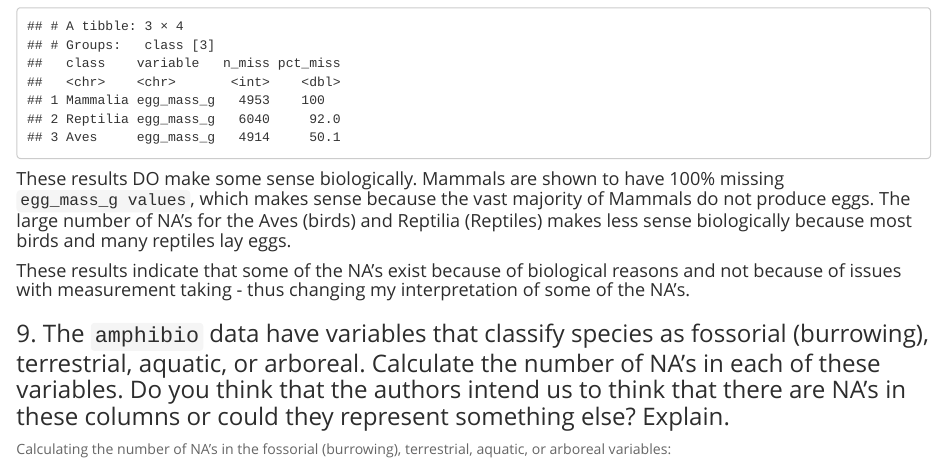
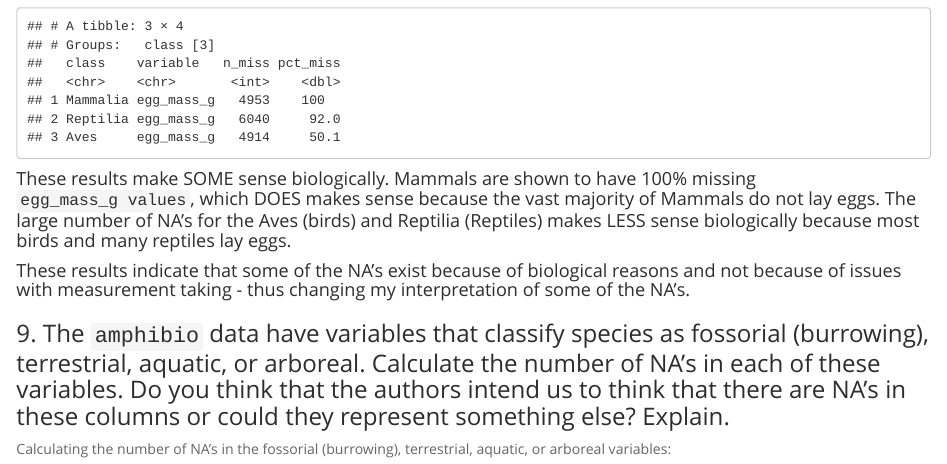
Before and after one commit to catjobe/BIS15W2024_cberevoescu, an R Markdown document (all_labs_hw/hw7_NAs/hw7.Rmd): the page in a window 1100 px wide, from 10840 px down. The pictures show the output file all_labs_hw/hw7_NAs/hw7.html that the author committed with the source, opened offline.

Commit message:
hw 7 update 2/13

````diff
--- a/all_labs_hw/hw7_NAs/hw7.Rmd
+++ b/all_labs_hw/hw7_NAs/hw7.Rmd
@@ -143,7 +143,7 @@ amniota %>%
   arrange(desc(pct_miss))
 ```
 
-#### These results DO make some sense biologically. Mammals are shown to have 100% missing `egg_mass_g values`, which makes sense because the vast majority of Mammals do not produce eggs. The large number of NA's for the Aves (birds) and Reptilia (Reptiles) makes less sense biologically because most birds and many reptiles lay eggs.
+#### These results make SOME sense biologically. Mammals are shown to have 100% missing `egg_mass_g values`, which DOES makes sense because the vast majority of Mammals do not lay eggs. The large number of NA's for the Aves (birds) and Reptilia (Reptiles) makes LESS sense biologically because most birds and many reptiles lay eggs.
 #### These results indicate that some of the NA's exist because of biological reasons and not because of issues with measurement taking - thus changing my interpretation of some of the NA's.
 
 ### 9. The `amphibio` data have variables that classify species as fossorial (burrowing), terrestrial, aquatic, or arboreal. Calculate the number of NA's in each of these variables. Do you think that the authors intend us to think that there are NA's in these columns or could they represent something else? Explain.
````
Also changed, not shown: all_labs_hw/hw7_NAs/hw7.html, all_labs_hw/hw7_NAs/hw7.md, 3 other files.
